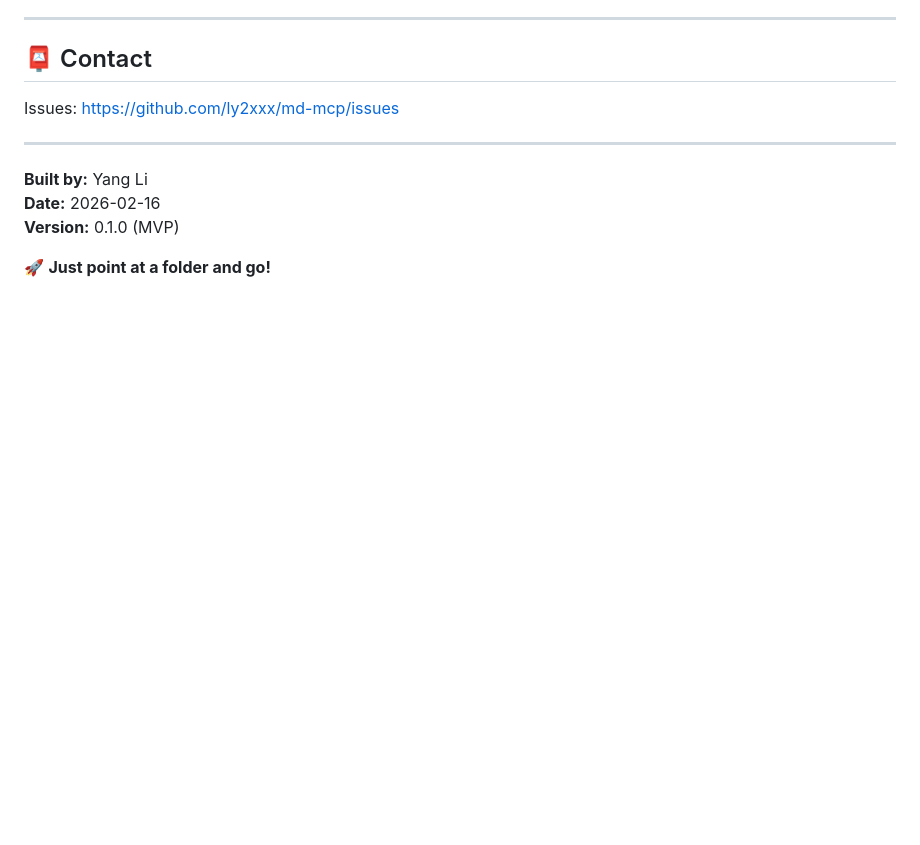
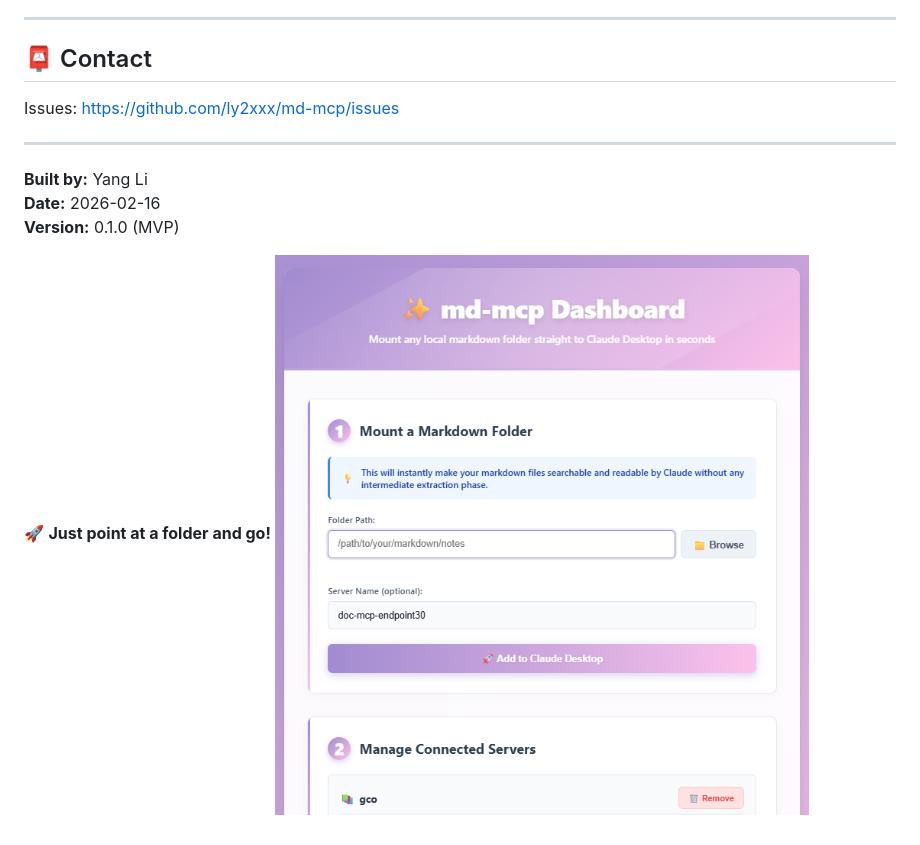
Before and after one commit to ly2xxx/md-mcp, a Markdown page: README.md, the part around the change. GitHub-like rendering; pictures changed too: demo/point-and-go.png (added); blank space fills up the shorter version.

```diff
--- a/README.md
+++ b/README.md
@@ -454,3 +454,4 @@ Issues: https://github.com/ly2xxx/md-mcp/issues
 **Version:** 0.1.0 (MVP)
 
 🚀 **Just point at a folder and go!**
+![point and go](demo/point-and-go.png)
```
Also changed, not shown: 2 other files.
